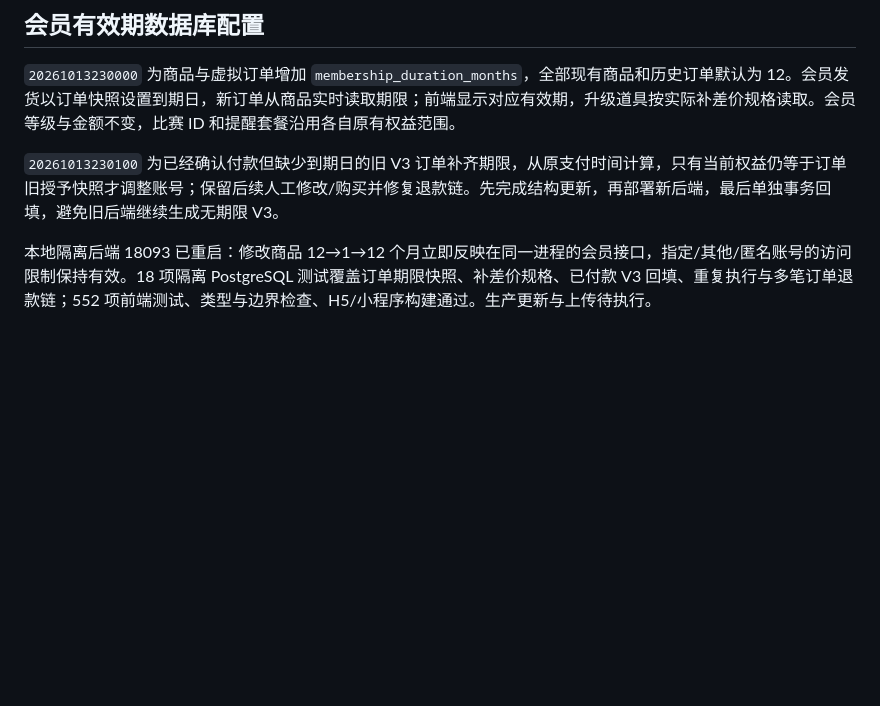
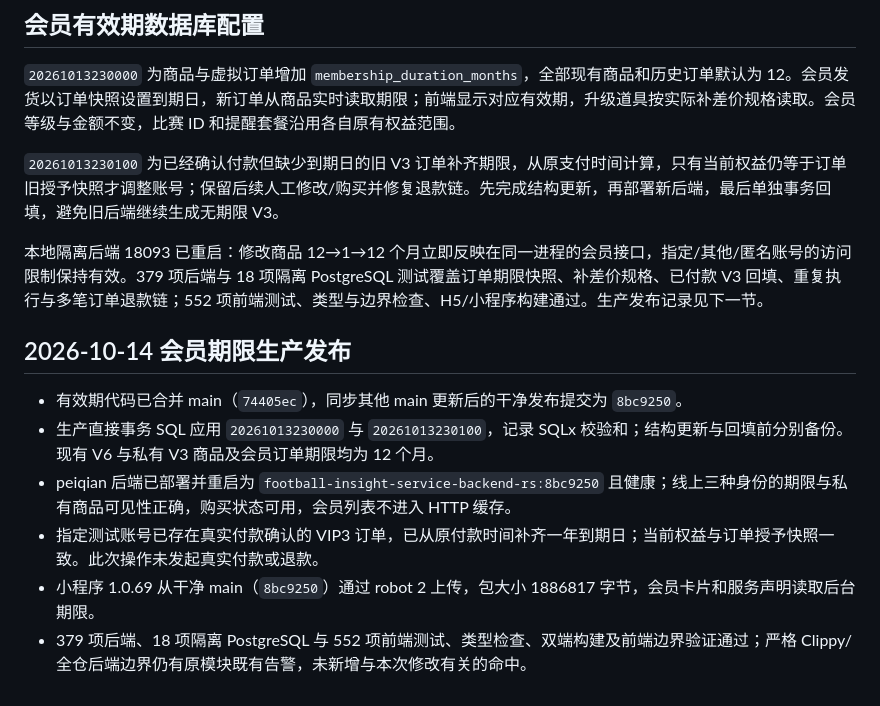
Before and after one commit to oryjk/football_insight, a Markdown page: docs/virtual-payment.md, the part around the change. GitHub-like rendering; blank space fills up the shorter version.

Commit message:
docs: record membership duration production rollout

```diff
--- a/docs/virtual-payment.md
+++ b/docs/virtual-payment.md
@@ -161,4 +161,13 @@ MINI_REVIEW_SKIP=1 bun run build:mp-weixin
 
 `20261013230100` 为已经确认付款但缺少到期日的旧 V3 订单补齐期限，从原支付时间计算，只有当前权益仍等于订单旧授予快照才调整账号；保留后续人工修改/购买并修复退款链。先完成结构更新，再部署新后端，最后单独事务回填，避免旧后端继续生成无期限 V3。
 
-本地隔离后端 18093 已重启：修改商品 12→1→12 个月立即反映在同一进程的会员接口，指定/其他/匿名账号的访问限制保持有效。18 项隔离 PostgreSQL 测试覆盖订单期限快照、补差价规格、已付款 V3 回填、重复执行与多笔订单退款链；552 项前端测试、类型与边界检查、H5/小程序构建通过。生产更新与上传待执行。
+本地隔离后端 18093 已重启：修改商品 12→1→12 个月立即反映在同一进程的会员接口，指定/其他/匿名账号的访问限制保持有效。379 项后端与 18 项隔离 PostgreSQL 测试覆盖订单期限快照、补差价规格、已付款 V3 回填、重复执行与多笔订单退款链；552 项前端测试、类型与边界检查、H5/小程序构建通过。生产发布记录见下一节。
+
+## 2026-10-14 会员期限生产发布
+
+- 有效期代码已合并 main（`74405ec`），同步其他 main 更新后的干净发布提交为 `8bc9250`。
+- 生产直接事务 SQL 应用 `20261013230000` 与 `20261013230100`，记录 SQLx 校验和；结构更新与回填前分别备份。现有 V6 与私有 V3 商品及会员订单期限均为 12 个月。
+- peiqian 后端已部署并重启为 `football-insight-service-backend-rs:8bc9250` 且健康；线上三种身份的期限与私有商品可见性正确，购买状态可用，会员列表不进入 HTTP 缓存。
+- 指定测试账号已存在真实付款确认的 VIP3 订单，已从原付款时间补齐一年到期日；当前权益与订单授予快照一致。此次操作未发起真实付款或退款。
+- 小程序 1.0.69 从干净 main（`8bc9250`）通过 robot 2 上传，包大小 1886817 字节，会员卡片和服务声明读取后台期限。
+- 379 项后端、18 项隔离 PostgreSQL 与 552 项前端测试、类型检查、双端构建及前端边界验证通过；严格 Clippy/全仓后端边界仍有原模块既有告警，未新增与本次修改有关的命中。
```
Also changed, not shown: FEATURES.md (+1 -1 lines).
